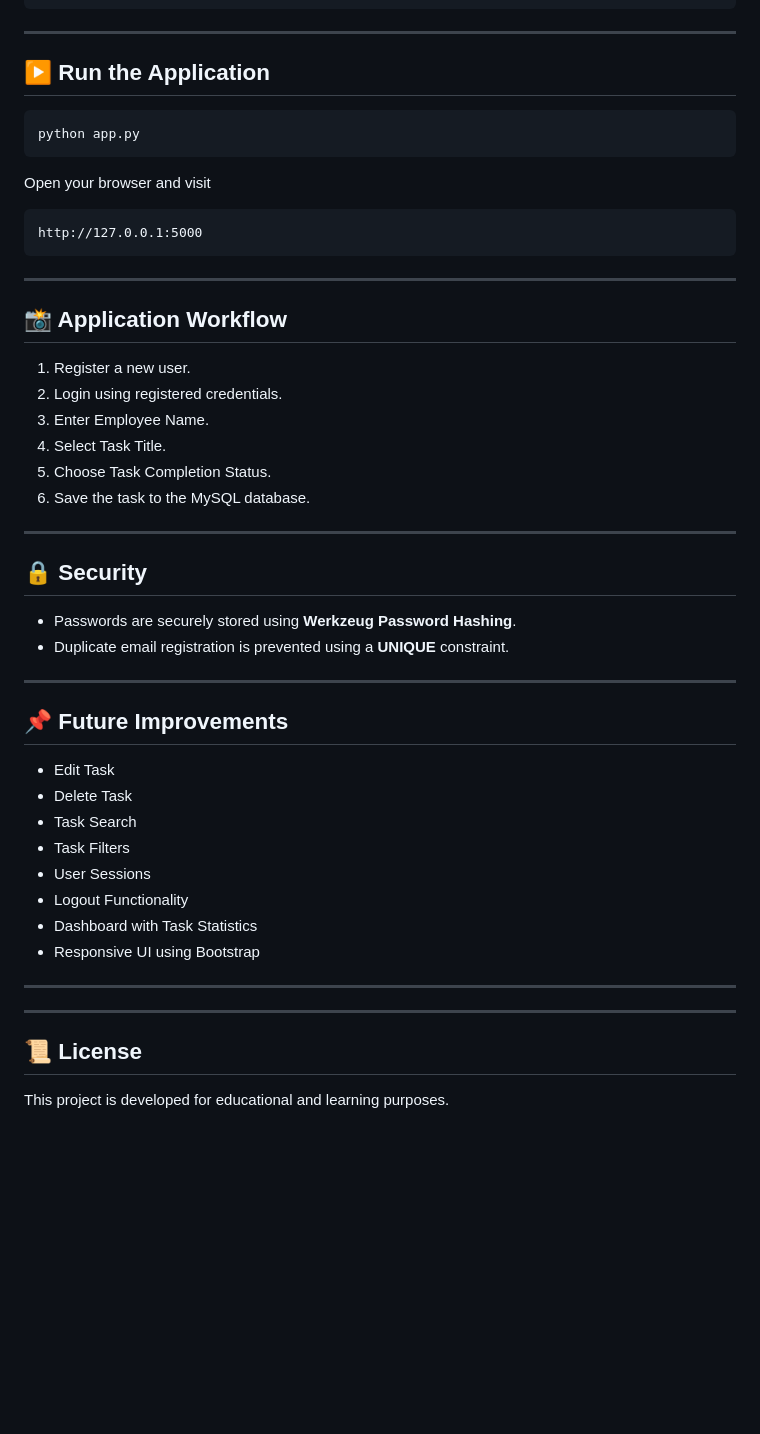
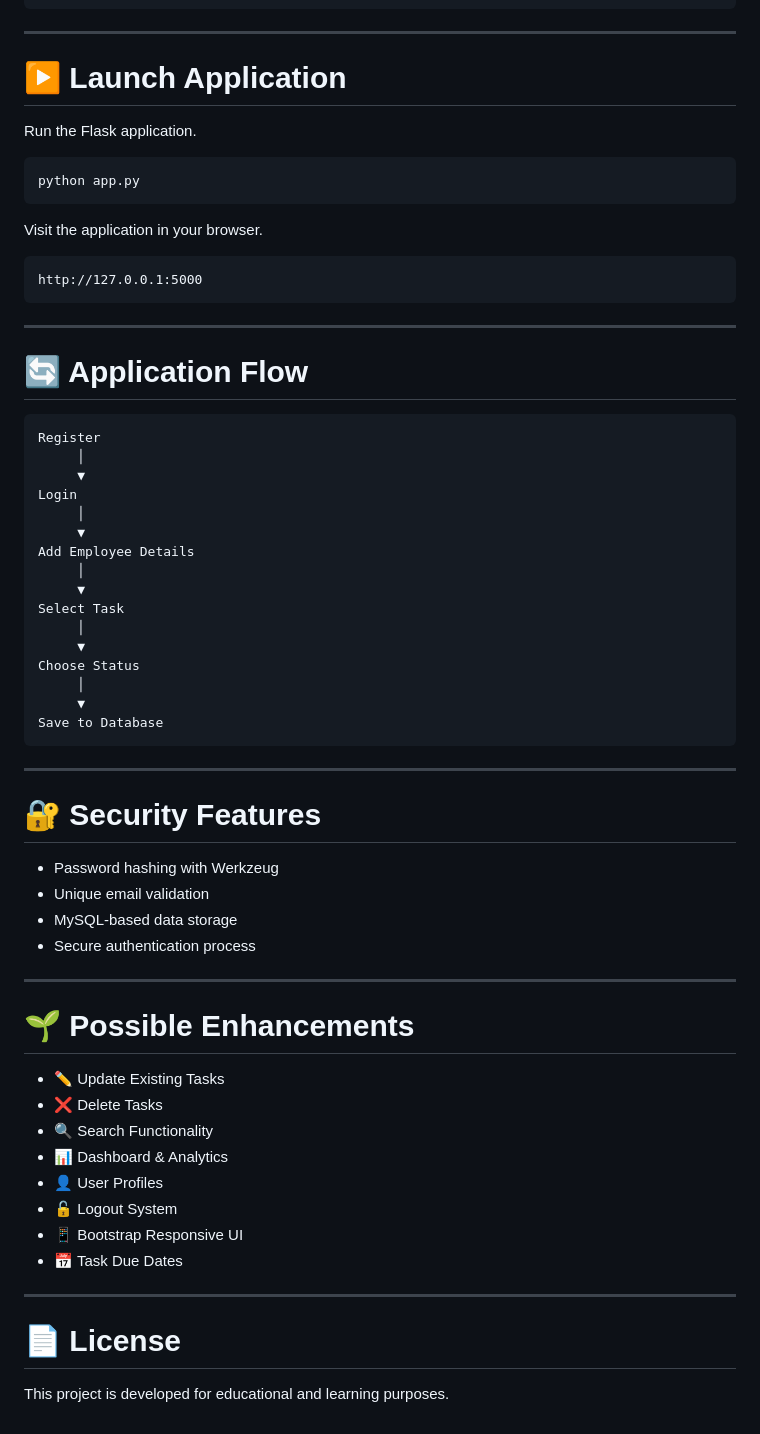
Before and after one commit to justynigam/MPOnline---Task-Management-Project, a Markdown page: README.md, the part around one of its changes. GitHub-like rendering; blank space fills up the shorter version.

````diff
--- a/README.md
+++ b/README.md
@@ -150,13 +165,15 @@ db_config = {
 
 ---
 
-## ▶️ Run the Application
+# ▶️ Launch Application
+
+Run the Flask application.
 
 ```bash
 python app.py
 ```
 
-Open your browser and visit
+Visit the application in your browser.
 
 ```
 http://127.0.0.1:5000
@@ -164,38 +181,51 @@ http://127.0.0.1:5000
 
 ---
 
-## 📸 Application Workflow
+# 🔄 Application Flow
 
-1. Register a new user.
-2. Login using registered credentials.
-3. Enter Employee Name.
-4. Select Task Title.
-5. Choose Task Completion Status.
-6. Save the task to the MySQL database.
+```text
+Register
+     │
+     ▼
+Login
+     │
+     ▼
+Add Employee Details
+     │
+     ▼
+Select Task
+     │
+     ▼
+Choose Status
+     │
+     ▼
+Save to Database
+```
 
 ---
 
-## 🔒 Security
+# 🔐 Security Features
 
-- Passwords are securely stored using **Werkzeug Password Hashing**.
-- Duplicate email registration is prevented using a **UNIQUE** constraint.
+- Password hashing with Werkzeug
+- Unique email validation
+- MySQL-based data storage
+- Secure authentication process
 
 ---
 
-## 📌 Future Improvements
+# 🌱 Possible Enhancements
 
-- Edit Task
-- Delete Task
-- Task Search
-- Task Filters
-- User Sessions
-- Logout Functionality
-- Dashboard with Task Statistics
-- Responsive UI using Bootstrap
+- ✏️ Update Existing Tasks
+- ❌ Delete Tasks
+- 🔍 Search Functionality
+- 📊 Dashboard & Analytics
+- 👤 User Profiles
+- 🔓 Logout System
+- 📱 Bootstrap Responsive UI
+- 📅 Task Due Dates
 
 ---
----
 
-## 📜 License
+# 📄 License
 
 This project is developed for educational and learning purposes.
````
Also changed, not shown: other parts of README.md (+61 -46 lines).
